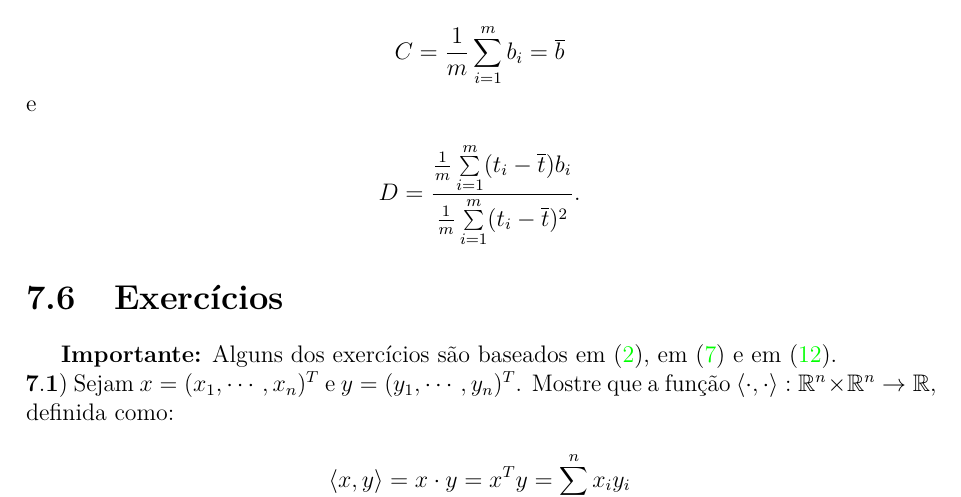
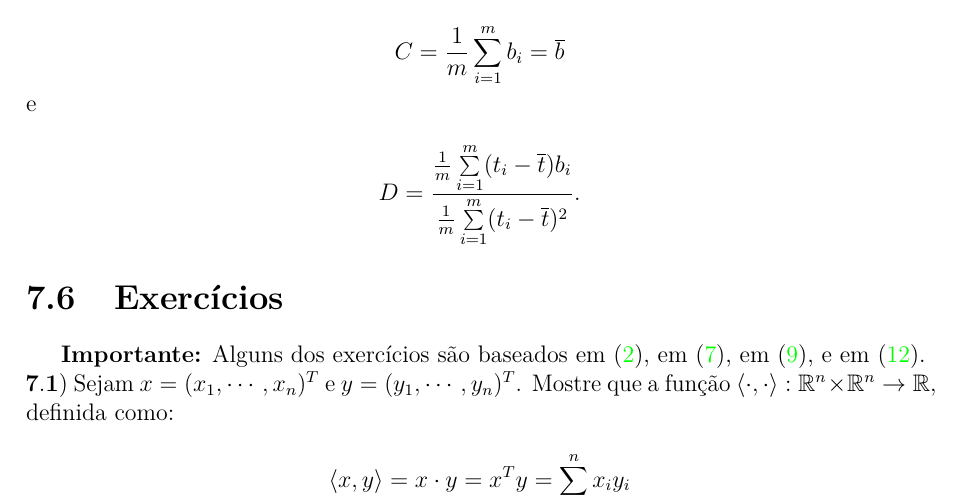
Before and after one commit to ElianMiguel/Notas-de-Aula-FGV-EMAp, a LaTeX book (2º Período/Álgebra Linear/main.tex, which reads 2º Período/Álgebra Linear/caps/cap07-ortogonalidade.tex): part of page 111 of 115, cut so that both start at the same text. Compiled offline with pdfLaTeX.

Commit message:
corrige referências dos exercícios do capítulo 7

```diff
--- a/2º Período/Álgebra Linear/caps/cap07-ortogonalidade.tex
+++ b/2º Período/Álgebra Linear/caps/cap07-ortogonalidade.tex
@@ -1218,7 +1218,7 @@ D = \dfrac{\frac{1}{m}\sum\limits_{i = 1}^{m}(t_i - \overline{t})b_i}{\frac{1}{m
 $$
 
 \section{Exercícios}
-\textbf{Importante:} Alguns dos exercícios são baseados em \cite{lista1doguilherme}, em \cite{axler2026} e em \cite{lista2doguilherme}.
+\textbf{Importante:} Alguns dos exercícios são baseados em \cite{lista1doguilherme}, em \cite{axler2026}, em \cite{slide5doyuri}, e em \cite{lista2doguilherme}.
 
 \noindent $\mathbf{7.1)}$ Sejam $x = (x_1, \cdots, x_n)^T$ e $y = (y_1, \cdots, y_n)^T$. Mostre que a função $\langle\cdot,\cdot\rangle:\mathbb{R}^n\times\mathbb{R}^n\to\mathbb{R}$, definida como:
 
```
Also changed, not shown: 2º Período/Álgebra Linear/main.pdf.
